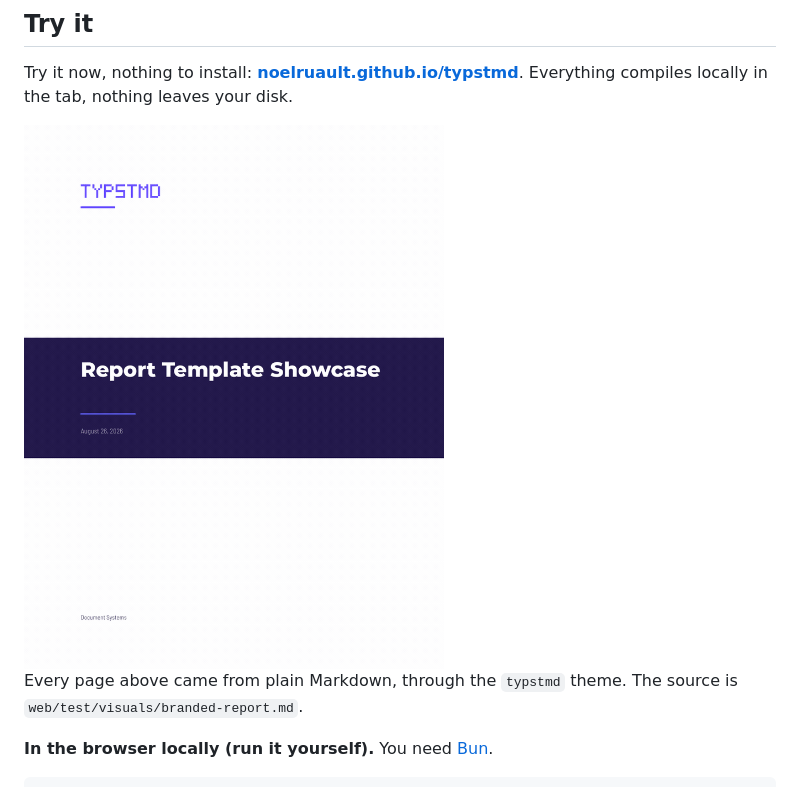
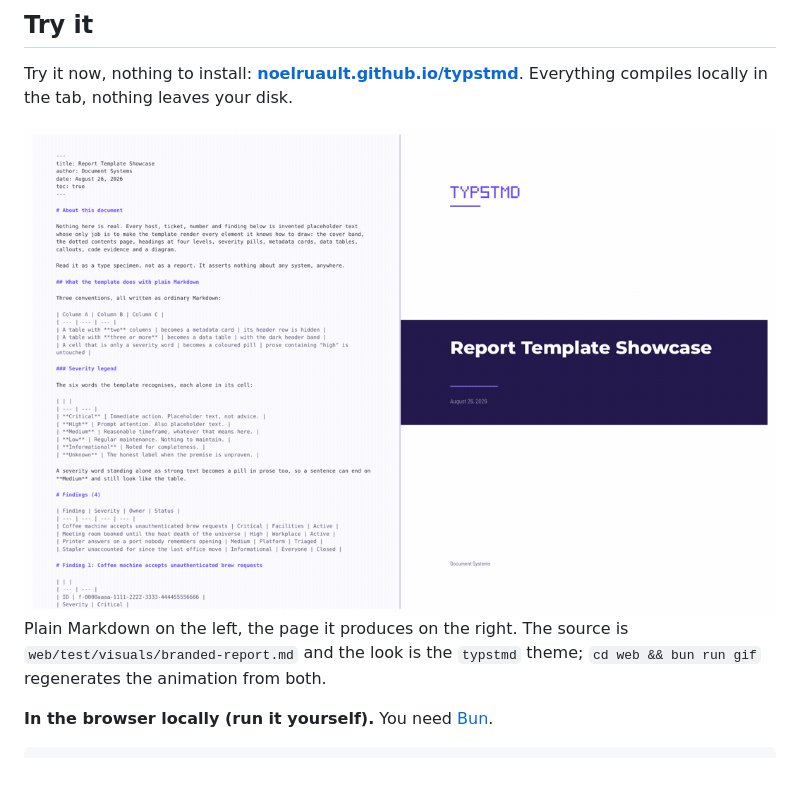
Before and after one commit to noelruault/typstmd, a Markdown page: README.md, the part around the change. Drawn GitHub-style; pictures changed too: docs/report-template.gif.

```diff
--- a/README.md
+++ b/README.md
@@ -6,9 +6,9 @@
 
 Try it now, nothing to install: **[noelruault.github.io/typstmd](https://noelruault.github.io/typstmd/)**. Everything compiles locally in the tab, nothing leaves your disk.
 
-<img src="docs/report-template.gif" alt="Eight pages of a report rendered by the typstmd theme: cover band, contents, severity pills, metadata cards, code evidence and a Mermaid diagram" width="420">
+<img src="docs/report-template.gif" alt="Markdown source on the left beside the page it produces on the right, stepping through eight pages: cover band, contents, severity pills, metadata cards, code evidence and a Mermaid diagram" width="760">
 
-Every page above came from plain Markdown, through the `typstmd` theme. The source is `web/test/visuals/branded-report.md`.
+Plain Markdown on the left, the page it produces on the right. The source is `web/test/visuals/branded-report.md` and the look is the `typstmd` theme; `cd web && bun run gif` regenerates the animation from both.
 
 **In the browser locally (run it yourself).** You need [Bun](https://bun.sh).
 
```
Also changed, not shown: 2 other files.
